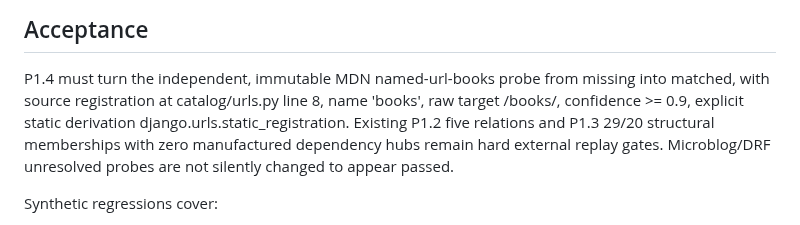
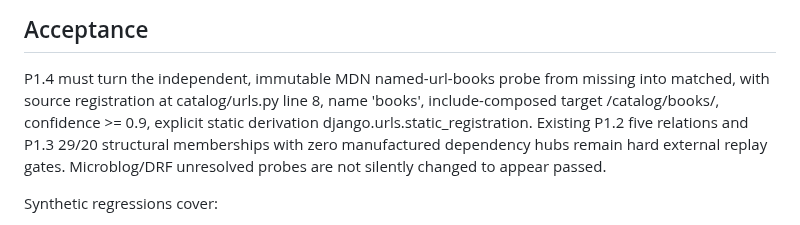
Before and after one commit to Roderick47/FeynMap, a Markdown page: docs/P1_4_DJANGO_NAMED_URLS.md, the part around the change. Rendered like a GitHub page.

Commit message:
P1.4: record independently confirmed MDN /catalog include prefix

```diff
--- a/docs/P1_4_DJANGO_NAMED_URLS.md
+++ b/docs/P1_4_DJANGO_NAMED_URLS.md
@@ -38,7 +38,7 @@ app registration or dynamic URL mutation has been reproduced.
 
 P1.4 must turn the independent, immutable MDN named-url-books probe from
 missing into matched, with source registration at catalog/urls.py line 8,
-name 'books', raw target /books/, confidence >= 0.9, explicit static derivation
+name 'books', include-composed target /catalog/books/, confidence >= 0.9, explicit static derivation
 django.urls.static_registration. Existing P1.2 five relations and P1.3
 29/20 structural memberships with zero manufactured dependency hubs remain
 hard external replay gates. Microblog/DRF unresolved probes are not silently
```
